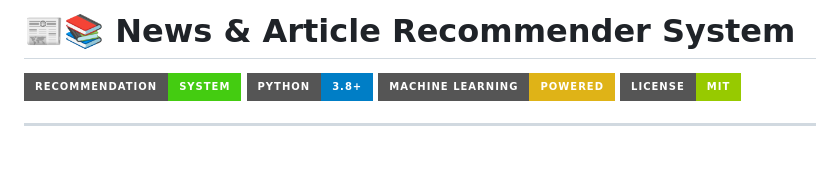
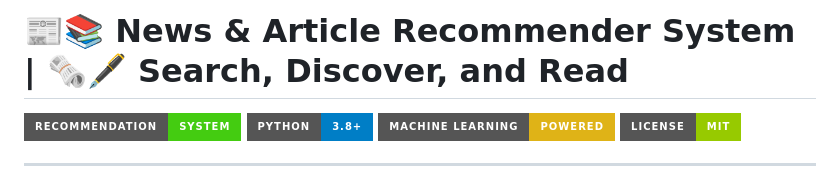
Before and after one commit to CodeDanish/News-Article-Recommender-System-, a Markdown page: README.md, the part around the change. Drawn GitHub-style; badges without logos; blank space fills up the shorter version.

```diff
--- a/README.md
+++ b/README.md
@@ -1,4 +1,5 @@
-# 📰📚 News & Article Recommender System
+# 📰📚 News & Article Recommender System | 🗞️🖋️ Search, Discover, and Read
+
 
 ![Recommender System](https://img.shields.io/badge/Recommendation-System-brightgreen?style=for-the-badge) ![Python](https://img.shields.io/badge/Python-3.8%2B-blue?style=for-the-badge) ![Machine Learning](https://img.shields.io/badge/Machine%20Learning-Powered-yellow?style=for-the-badge) ![License](https://img.shields.io/badge/License-MIT-green?style=for-the-badge)
 
```
